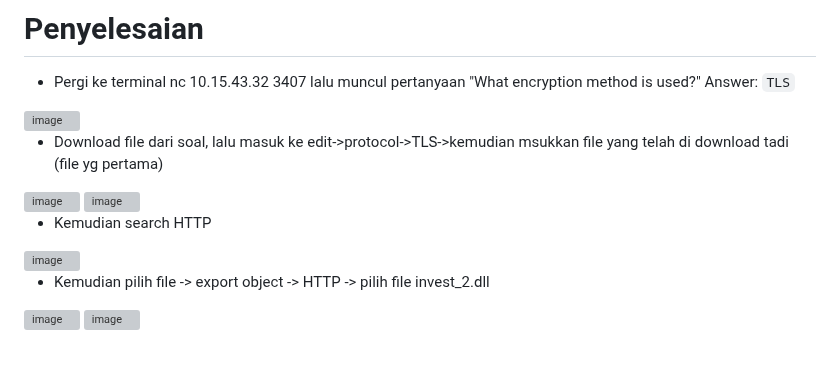
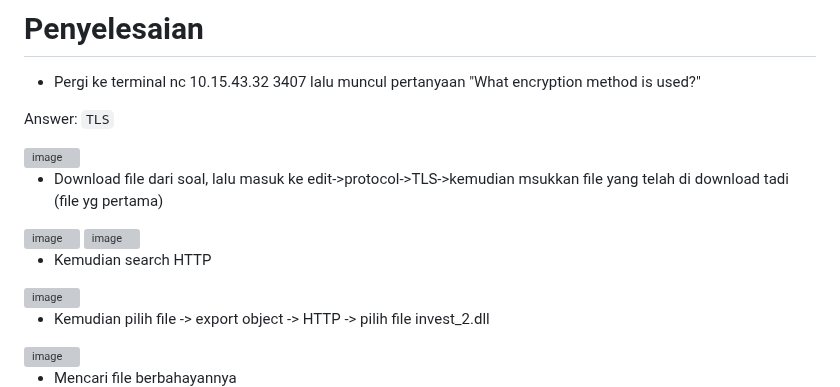
Before and after one commit to nadiakiranaa/Jarkom-Modul-01-2025-K-02, a Markdown page: Readme.md, the part around one of its changes. Drawn GitHub-style; blank space fills up the shorter version; grey boxes are pictures that could not be loaded.

```diff
--- a/Readme.md
+++ b/Readme.md
@@ -212,6 +212,7 @@ Untuk yang terakhir kalinya, rencana besar Melkor yaitu menanamkan sebuah file b
 
 # Penyelesaian
 - Pergi ke terminal nc 10.15.43.32 3407 lalu muncul pertanyaan "What encryption method is used?"
+
 Answer: `TLS`
 
 <img width="506" height="196" alt="image" src="https://github.com/user-attachments/assets/3c611396-0bff-437d-b4e7-75639166a4fc" />
@@ -229,5 +230,7 @@ Answer: `TLS`
 
 <img width="432" height="536" alt="image" src="https://github.com/user-attachments/assets/996f2b5b-ae25-4f73-b6e8-258cd6e20d03" />
 
+- Mencari file berbahayannya
+
 <img width="798" height="574" alt="image" src="https://github.com/user-attachments/assets/289ab0a8-2e02-4f5f-8713-86aeeda47448" />
 
```
Also changed, not shown: other parts of Readme.md (+9 -1 lines).
